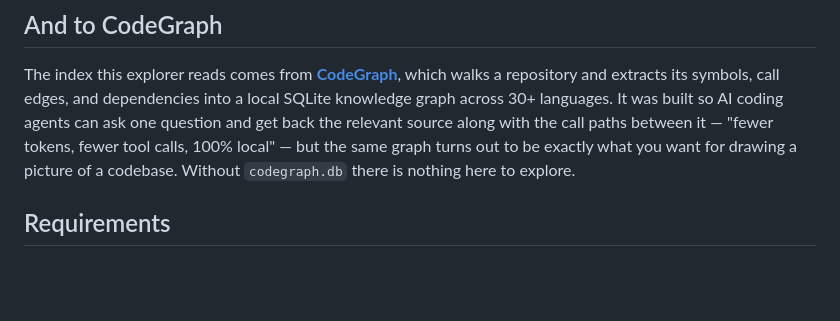
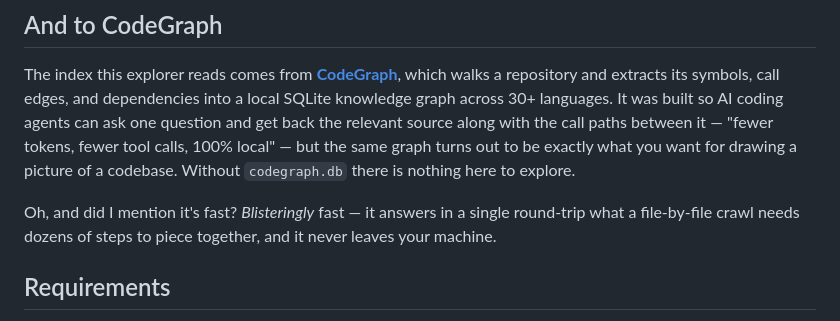
Before and after one commit to tillmanjr/codegraph-app-visualizer, a Markdown page: README.md, the part around the change. Rendered like a GitHub page; blank space fills up the shorter version.

Commit message:
docs: note how fast CodeGraph is
Co-Authored-By: Claude Opus 5 (1M context) <noreply@anthropic.com>

```diff
--- a/README.md
+++ b/README.md
@@ -38,6 +38,9 @@ was built so AI coding agents can ask one question and get back the relevant sou
 call paths between it — "fewer tokens, fewer tool calls, 100% local" — but the same graph turns out
 to be exactly what you want for drawing a picture of a codebase. Without `codegraph.db` there is
 nothing here to explore.
+
+Oh, and did I mention it's fast? *Blisteringly* fast — it answers in a single round-trip what a
+file-by-file crawl needs dozens of steps to piece together, and it never leaves your machine.
 
 ## Requirements
 
```
